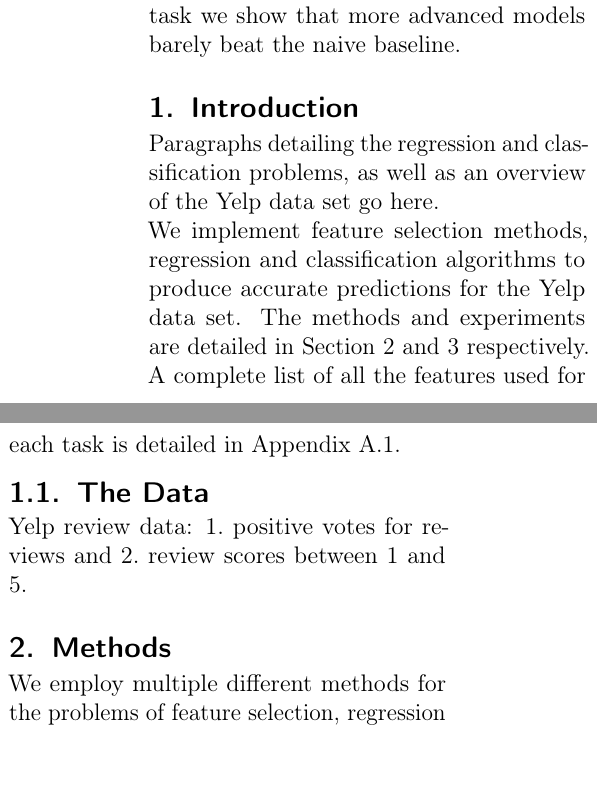
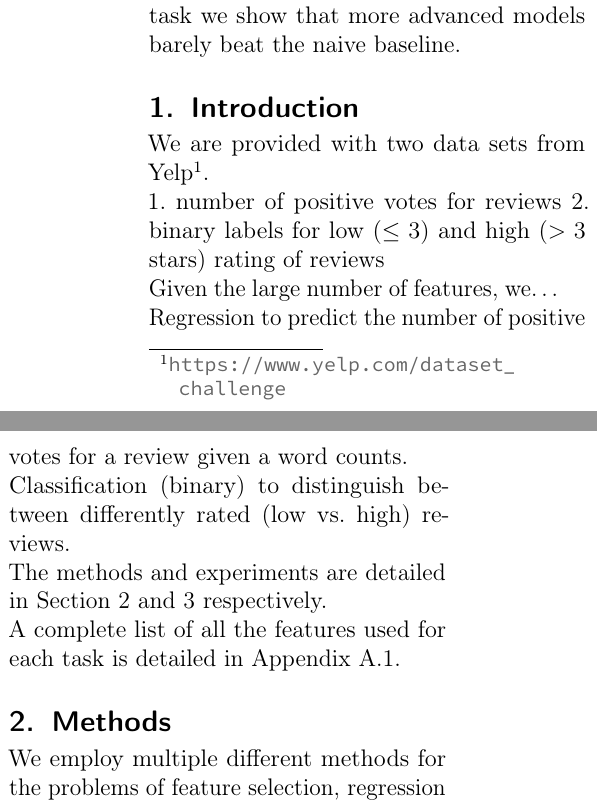
Before and after one commit to ngndn/studious-bassoon, a LaTeX paper (doc/main.tex, which reads doc/sections/sec01.tex): two parts of the columns of page 1 of 3, joined at a grey line, cut so that both start at the same text. Compiled offline with pdfLaTeX.

Commit message:
Add introduction outline

```diff
--- a/doc/sections/sec01.tex
+++ b/doc/sections/sec01.tex
@@ -1,19 +1,25 @@
 \section{Introduction}
 \label{sec:one}
 
-Paragraphs detailing the regression and classification problems, as well as an
-overview of the Yelp data set go here.
+We are provided with two data sets from
+Yelp\furl{https://www.yelp.com/dataset_challenge}.
 
-We implement feature selection methods, regression and classification algorithms
-to produce accurate predictions for the Yelp data set.  The methods and
-experiments are detailed in Section~\ref{sec:two} and \ref{sec:three}
-respectively.  A complete list of all the features used for each task is
+1.\ number of positive votes for reviews
+2.\ binary labels for low ($\leq 3$) and high ($>3$ stars) rating of reviews
+
+Given the large number of features, we\ldots
+
+Regression to predict the number of positive votes for a review given a word
+counts.
+
+Classification (binary) to distinguish between differently rated (low vs.\ high)
+reviews.
+
+The methods and experiments are detailed in Section~\ref{sec:two}
+and~\ref{sec:three} respectively.
+
+A complete list of all the features used for each task is
 detailed in Appendix~\ref{app:feature-list}.
-
-\subsection{The Data}
-
-Yelp review data: 1.\ positive votes for reviews and 2.\ review scores between 1
-and 5.
 
 %%% Local Variables:
 %%% mode: latex
```
